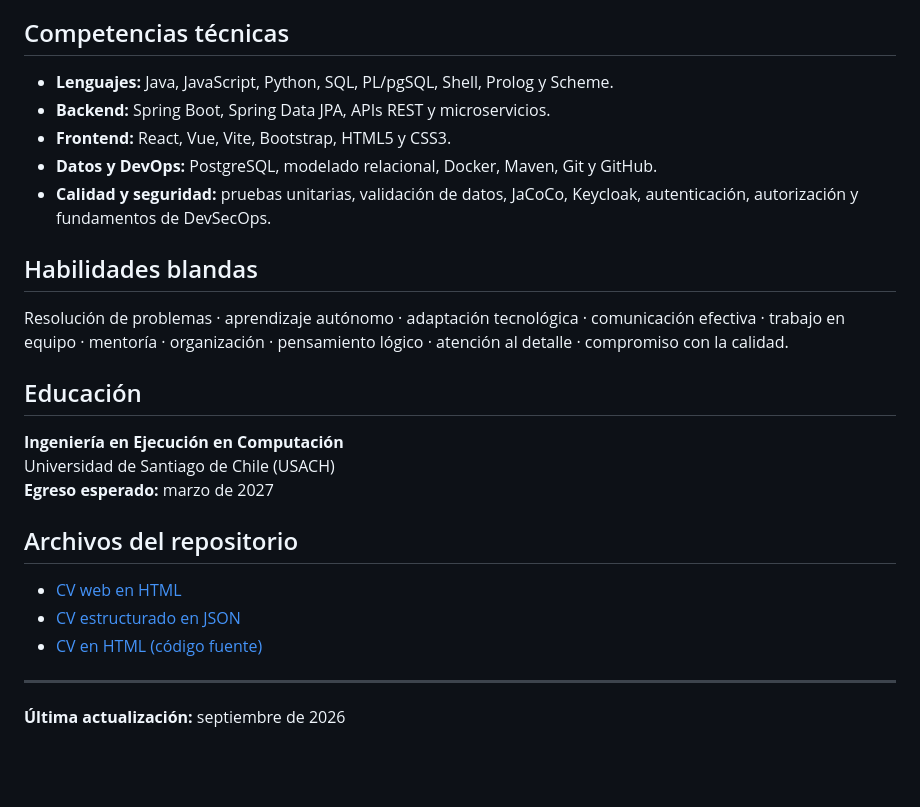
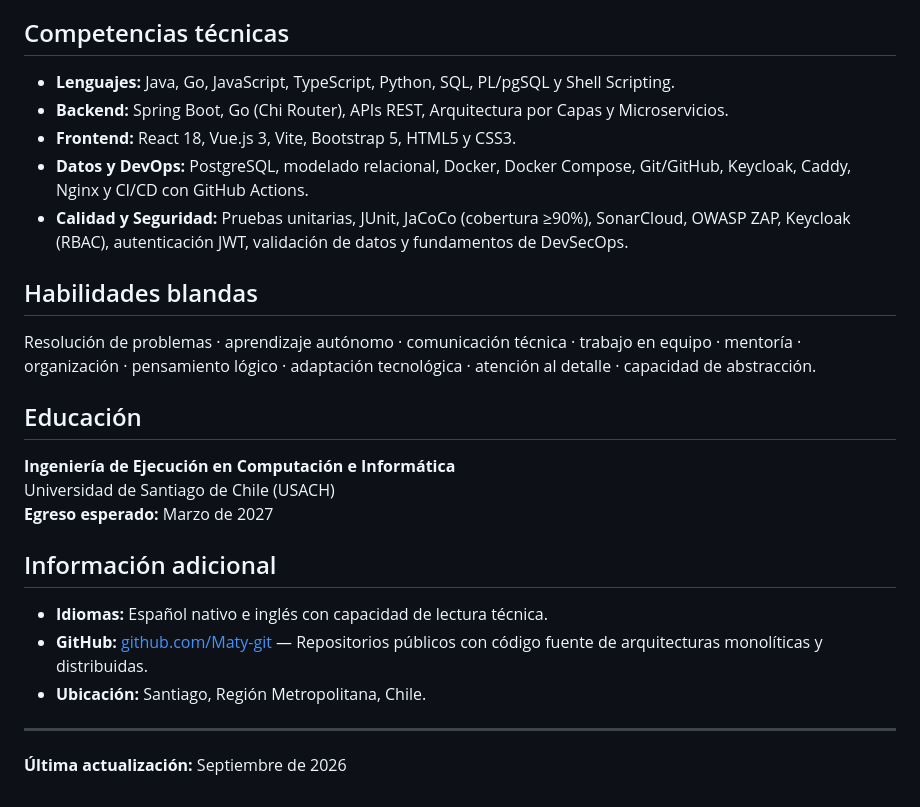
Before and after one commit to Maty-git/CV-Matias-Ramirez, a Markdown page: README.md, the part around one of its changes. Drawn GitHub-style; blank space fills up the shorter version.

```diff
--- a/README.md
+++ b/README.md
@@ -71,28 +65,28 @@ Participación en el desarrollo de una solución para la gestión de inventario
 
 ## Competencias técnicas
 
-- **Lenguajes:** Java, JavaScript, Python, SQL, PL/pgSQL, Shell, Prolog y Scheme.
-- **Backend:** Spring Boot, Spring Data JPA, APIs REST y microservicios.
-- **Frontend:** React, Vue, Vite, Bootstrap, HTML5 y CSS3.
-- **Datos y DevOps:** PostgreSQL, modelado relacional, Docker, Maven, Git y GitHub.
-- **Calidad y seguridad:** pruebas unitarias, validación de datos, JaCoCo, Keycloak, autenticación, autorización y fundamentos de DevSecOps.
+- **Lenguajes:** Java, Go, JavaScript, TypeScript, Python, SQL, PL/pgSQL y Shell Scripting.
+- **Backend:** Spring Boot, Go (Chi Router), APIs REST, Arquitectura por Capas y Microservicios.
+- **Frontend:** React 18, Vue.js 3, Vite, Bootstrap 5, HTML5 y CSS3.
+- **Datos y DevOps:** PostgreSQL, modelado relacional, Docker, Docker Compose, Git/GitHub, Keycloak, Caddy, Nginx y CI/CD con GitHub Actions.
+- **Calidad y Seguridad:** Pruebas unitarias, JUnit, JaCoCo (cobertura ≥90%), SonarCloud, OWASP ZAP, Keycloak (RBAC), autenticación JWT, validación de datos y fundamentos de DevSecOps.
 
 ## Habilidades blandas
 
-Resolución de problemas · aprendizaje autónomo · adaptación tecnológica · comunicación efectiva · trabajo en equipo · mentoría · organización · pensamiento lógico · atención al detalle · compromiso con la calidad.
+Resolución de problemas · aprendizaje autónomo · comunicación técnica · trabajo en equipo · mentoría · organización · pensamiento lógico · adaptación tecnológica · atención al detalle · capacidad de abstracción.
 
 ## Educación
 
-**Ingeniería en Ejecución en Computación**
+**Ingeniería de Ejecución en Computación e Informática**
 Universidad de Santiago de Chile (USACH)
-**Egreso esperado:** marzo de 2027
+**Egreso esperado:** Marzo de 2027
 
-## Archivos del repositorio
+## Información adicional
 
-- [CV web en HTML](https://maty-git.github.io/CV-Matias-Ramirez/)
-- [CV estructurado en JSON](./cv.json)
-- [CV en HTML (código fuente)](./index.html)
+- **Idiomas:** Español nativo e inglés con capacidad de lectura técnica.
+- **GitHub:** [github.com/Maty-git](https://github.com/Maty-git) — Repositorios públicos con código fuente de arquitecturas monolíticas y distribuidas.
+- **Ubicación:** Santiago, Región Metropolitana, Chile.
 
 ---
 
-**Última actualización:** septiembre de 2026
+**Última actualización:** Septiembre de 2026
```
Also changed, not shown: other parts of README.md (+25 -31 lines).
